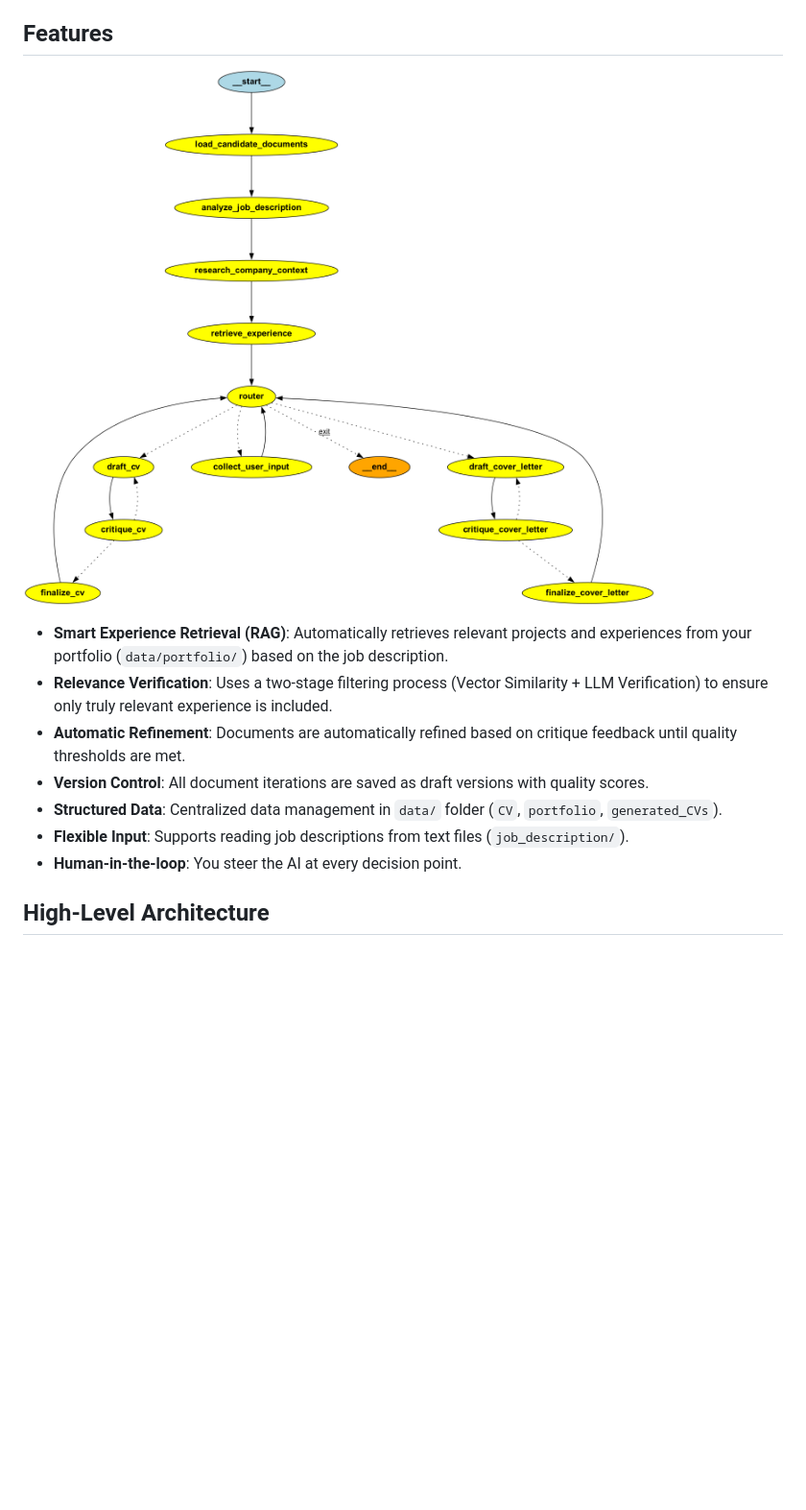
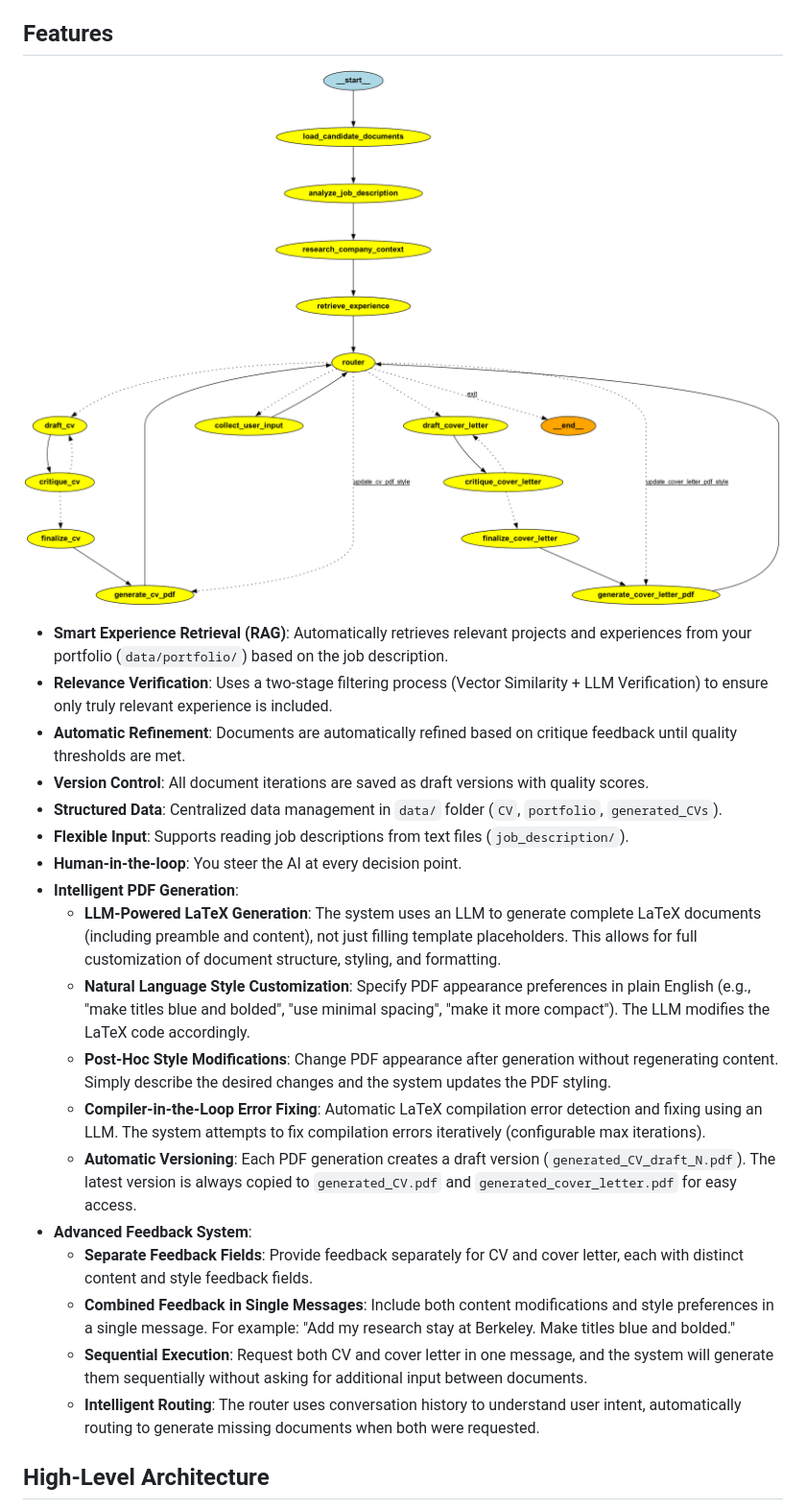
Before and after one commit to mjordanic/CV_editor, a Markdown page: README.md, the part around one of its changes. Shown at 96% size. Rendered like a GitHub page; pictures changed too: images/graph_visualization.png; blank space fills up the shorter version.

```diff
--- a/README.md
+++ b/README.md
@@ -30,6 +30,17 @@ Features
 - **Structured Data**: Centralized data management in `data/` folder (`CV`, `portfolio`, `generated_CVs`).
 - **Flexible Input**: Supports reading job descriptions from text files (`job_description/`).
 - **Human-in-the-loop**: You steer the AI at every decision point.
+- **Intelligent PDF Generation**:
+  - **LLM-Powered LaTeX Generation**: The system uses an LLM to generate complete LaTeX documents (including preamble and content), not just filling template placeholders. This allows for full customization of document structure, styling, and formatting.
+  - **Natural Language Style Customization**: Specify PDF appearance preferences in plain English (e.g., "make titles blue and bolded", "use minimal spacing", "make it more compact"). The LLM modifies the LaTeX code accordingly.
+  - **Post-Hoc Style Modifications**: Change PDF appearance after generation without regenerating content. Simply describe the desired changes and the system updates the PDF styling.
+  - **Compiler-in-the-Loop Error Fixing**: Automatic LaTeX compilation error detection and fixing using an LLM. The system attempts to fix compilation errors iteratively (configurable max iterations).
+  - **Automatic Versioning**: Each PDF generation creates a draft version (`generated_CV_draft_N.pdf`). The latest version is always copied to `generated_CV.pdf` and `generated_cover_letter.pdf` for easy access.
+- **Advanced Feedback System**:
+  - **Separate Feedback Fields**: Provide feedback separately for CV and cover letter, each with distinct content and style feedback fields.
+  - **Combined Feedback in Single Messages**: Include both content modifications and style preferences in a single message. For example: "Add my research stay at Berkeley. Make titles blue and bolded."
+  - **Sequential Execution**: Request both CV and cover letter in one message, and the system will generate them sequentially without asking for additional input between documents.
+  - **Intelligent Routing**: The router uses conversation history to understand user intent, automatically routing to generate missing documents when both were requested.
 
 High-Level Architecture
 -----------------------
```
Also changed, not shown: other parts of README.md (+45 -6 lines), 10 other files.
